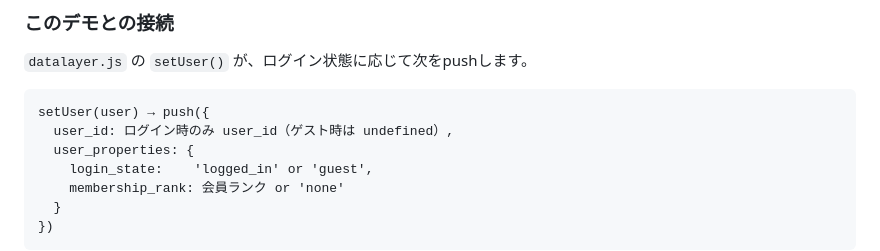
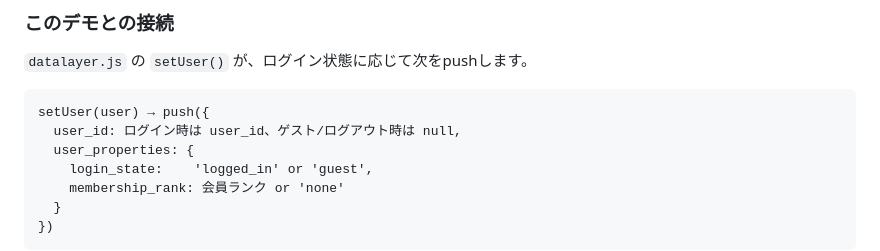
Before and after one commit to ohira-takuto/ec-gtm-sandbox, a Markdown page: docs/notion_GA4_GTM_初学者ガイド.md, the part around the change. Drawn GitHub-style.

Commit message:
docs: 初学者ガイドのsetUser記述をnull(ゲスト)に整合
Co-Authored-By: Claude Opus 4.8 (1M context) <noreply@anthropic.com>

````diff
--- a/docs/notion_GA4_GTM_初学者ガイド.md
+++ b/docs/notion_GA4_GTM_初学者ガイド.md
@@ -320,7 +320,7 @@ push({ event:'add_to_cart', ecommerce:{ ... } }); // ② その上で本物を
 
 ```text
 setUser(user) → push({
-  user_id: ログイン時のみ user_id（ゲスト時は undefined）,
+  user_id: ログイン時は user_id、ゲスト/ログアウト時は null,
   user_properties: {
     login_state:    'logged_in' or 'guest',
     membership_rank: 会員ランク or 'none'
````
